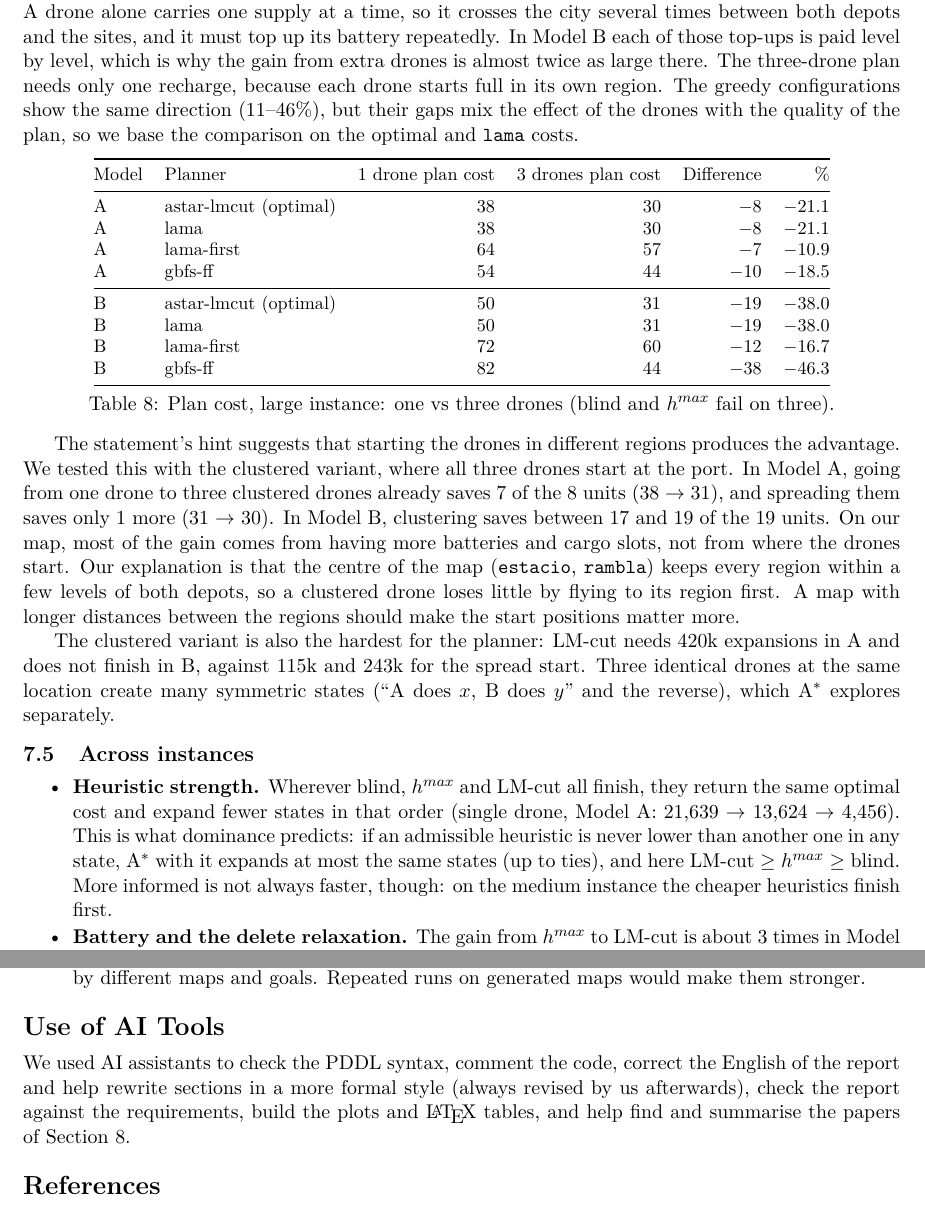
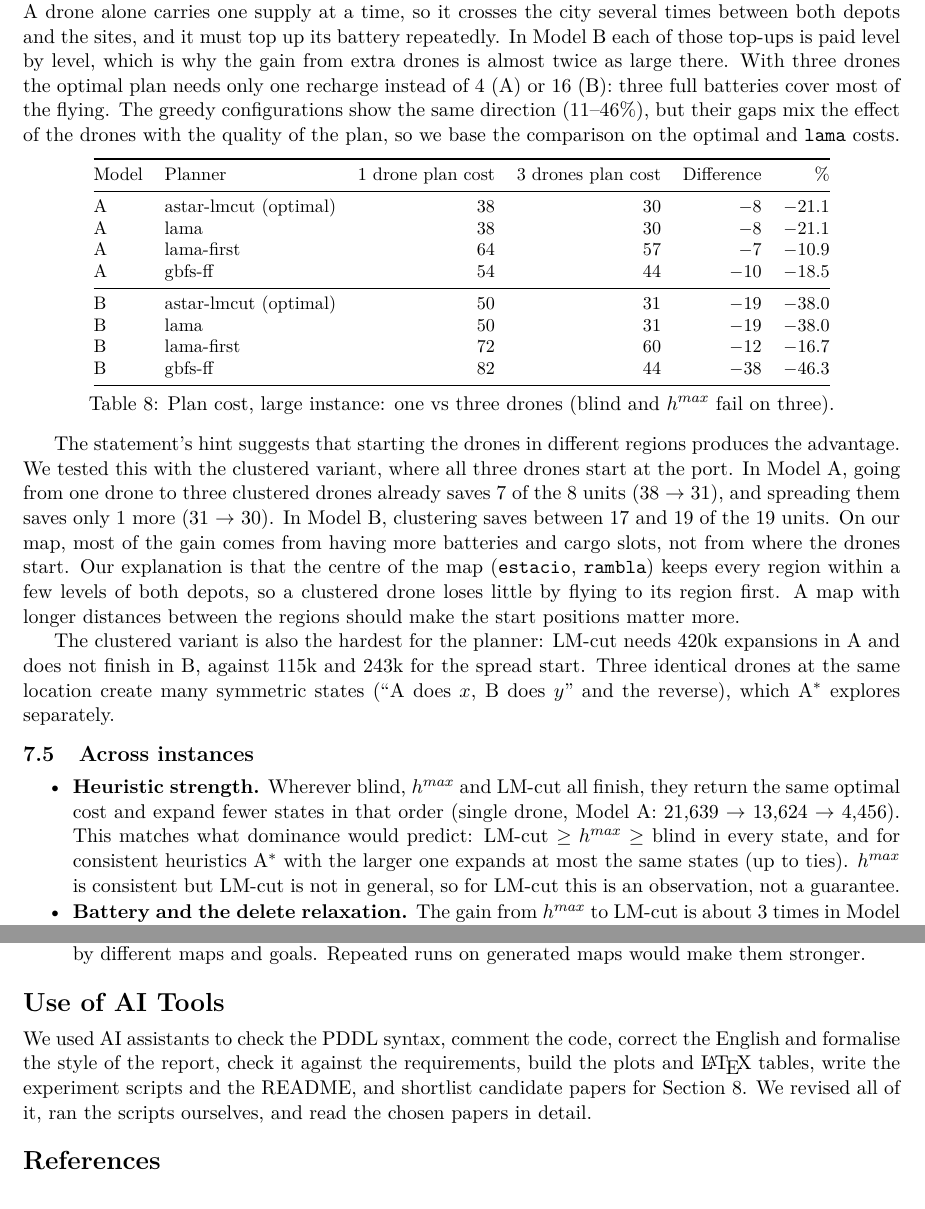
Before and after one commit to michellemiranda-MAI/smart-city-drone-emergency-planning, a LaTeX document (report/report.tex): two parts of pages 12 and 14 of 33, joined at a grey line, cut so that both start at the same text. The pictures show the PDF file report/report.pdf that the author committed with the source.

Commit message:
fix: appendix wrapping

```diff
--- a/report/report.tex
+++ b/report/report.tex
@@ -722,8 +724,8 @@ A drone alone carries one supply at a time, so it
 crosses the city several times between both depots and the sites, and it
 must top up its battery repeatedly. In Model B each of those top-ups is paid
 level by level, which is why the gain from extra drones is almost twice as
-large there. The three-drone plan needs only one recharge, because each drone
-starts full in its own region. The greedy configurations show the same
+large there. With three drones the optimal plan needs only one recharge instead
+of 4 (A) or 16 (B): three full batteries cover most of the flying. The greedy configurations show the same
 direction (11--46\%), but their gaps mix the effect of the drones with the
 quality of the plan, so we base the comparison on the optimal and \p{lama}
 costs.
@@ -773,10 +775,11 @@ separately.
   \item \textbf{Heuristic strength.} Wherever blind, $h^{max}$ and LM-cut all
     finish, they return the same optimal cost and expand fewer states in that
     order (single drone, Model A: 21,639 $\to$ 13,624 $\to$ 4,456). This
-    is what dominance predicts: if an admissible heuristic is never lower than
-    another one in any state, A$^*$ with it expands at most the same states
-    (up to ties), and here LM-cut $\geq h^{max} \geq$ blind. More informed is not always faster, though: on the medium instance the cheaper
-    heuristics finish first.
+    matches what dominance would predict: LM-cut $\geq h^{max} \geq$ blind in
+    every state, and for consistent heuristics A$^*$ with the larger one
+    expands at most the same states (up to ties). $h^{max}$ is consistent but
+    LM-cut is not in general, so for LM-cut this is an observation, not a
+    guarantee.
   \item \textbf{Battery and the delete relaxation.} The gain from $h^{max}$ to
     LM-cut is about 3 times in Model A and only about 1.6 times in Model B, on
     both the medium (3.4 vs 1.6) and the single-drone instance at capacity 6,
@@ -926,10 +929,11 @@ recharge, so our instances are only tight between chargers.
 % ===========================================================================
 \section*{Use of AI Tools}
 We used AI assistants to check the PDDL syntax, comment the code, correct
-the English of the report and help rewrite sections in a more formal style
-(always revised by us afterwards), check the report against the requirements, build the
-plots and \LaTeX{} tables, and help find and summarise the papers of
-Section~\ref{sec:literature}.
+the English and formalise the style of the report, check it against the
+requirements, build the plots and \LaTeX{} tables, write the experiment
+scripts and the README, and shortlist candidate papers for
+Section~\ref{sec:literature}. We revised all of it, ran the scripts
+ourselves, and read the chosen papers in detail.
 
 \begin{thebibliography}{9}
   \bibitem{helmert2006fd} M.~Helmert. The Fast Downward planning system.
```
Also changed, not shown: report/report.pdf, report/report.tex (5 more changed lines).
